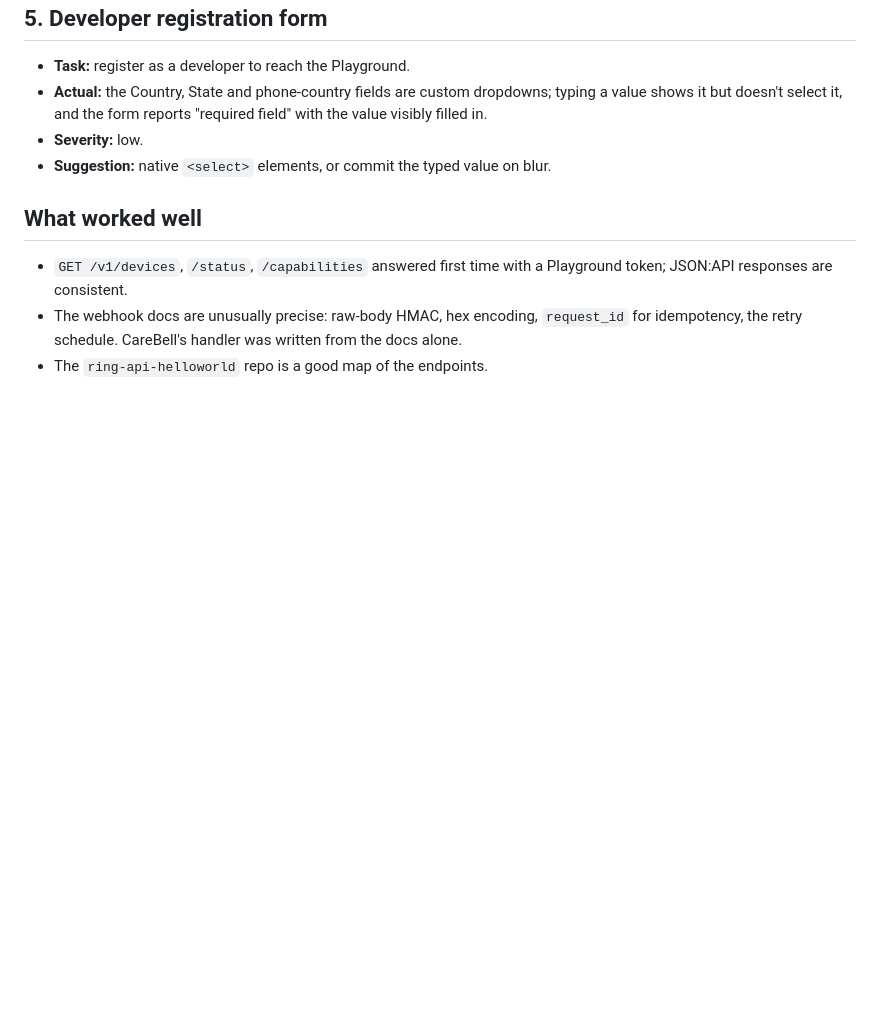
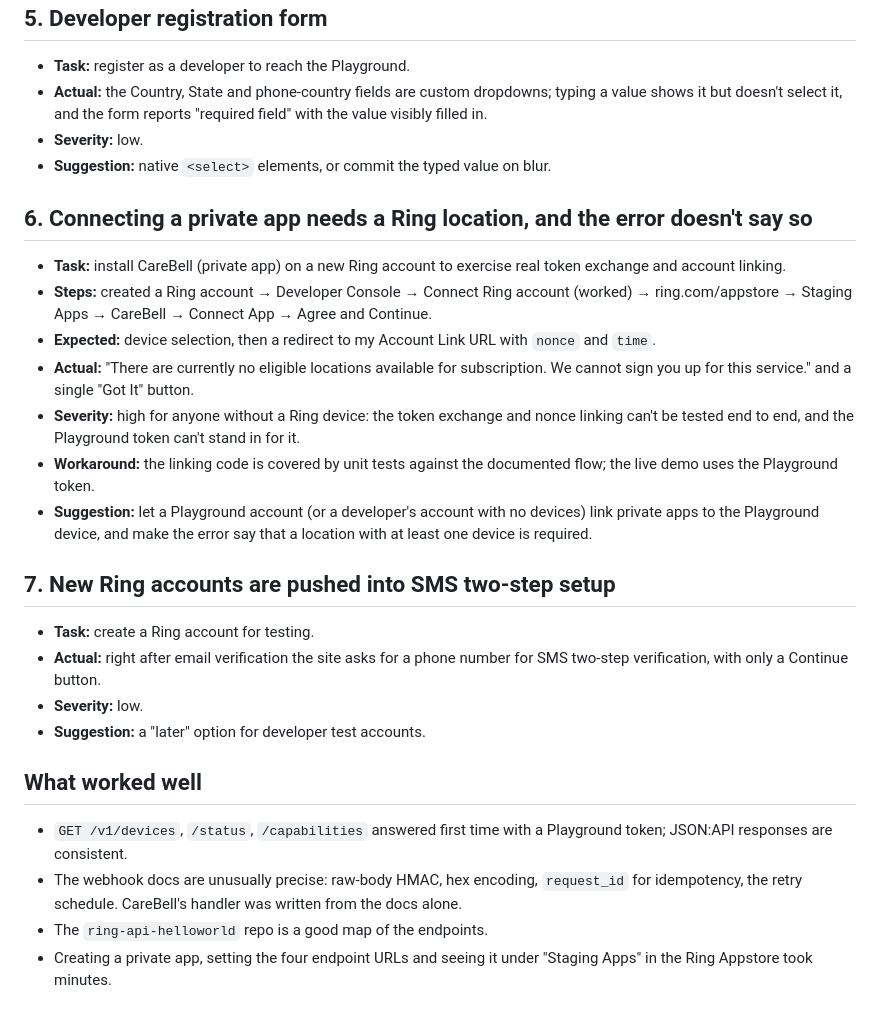
Before and after one commit to mikey92/carebell, a Markdown page: FRICTION_LOG.md, the part around the change. Rendered like a GitHub page; blank space fills up the shorter version.

Commit message:
Friction log: private app linking needs a Ring location

```diff
--- a/FRICTION_LOG.md
+++ b/FRICTION_LOG.md
@@ -39,7 +39,23 @@ Severity: **high** blocks the build, **medium** costs real time or forces a work
 - **Severity:** low.
 - **Suggestion:** native `<select>` elements, or commit the typed value on blur.
 
+## 6. Connecting a private app needs a Ring location, and the error doesn't say so
+- **Task:** install CareBell (private app) on a new Ring account to exercise real token exchange and account linking.
+- **Steps:** created a Ring account → Developer Console → Connect Ring account (worked) → ring.com/appstore → Staging Apps → CareBell → Connect App → Agree and Continue.
+- **Expected:** device selection, then a redirect to my Account Link URL with `nonce` and `time`.
+- **Actual:** "There are currently no eligible locations available for subscription. We cannot sign you up for this service." and a single "Got It" button.
+- **Severity:** high for anyone without a Ring device: the token exchange and nonce linking can't be tested end to end, and the Playground token can't stand in for it.
+- **Workaround:** the linking code is covered by unit tests against the documented flow; the live demo uses the Playground token.
+- **Suggestion:** let a Playground account (or a developer's account with no devices) link private apps to the Playground device, and make the error say that a location with at least one device is required.
+
+## 7. New Ring accounts are pushed into SMS two-step setup
+- **Task:** create a Ring account for testing.
+- **Actual:** right after email verification the site asks for a phone number for SMS two-step verification, with only a Continue button.
+- **Severity:** low.
+- **Suggestion:** a "later" option for developer test accounts.
+
 ## What worked well
 - `GET /v1/devices`, `/status`, `/capabilities` answered first time with a Playground token; JSON:API responses are consistent.
 - The webhook docs are unusually precise: raw-body HMAC, hex encoding, `request_id` for idempotency, the retry schedule. CareBell's handler was written from the docs alone.
 - The `ring-api-helloworld` repo is a good map of the endpoints.
+- Creating a private app, setting the four endpoint URLs and seeing it under "Staging Apps" in the Ring Appstore took minutes.
```
